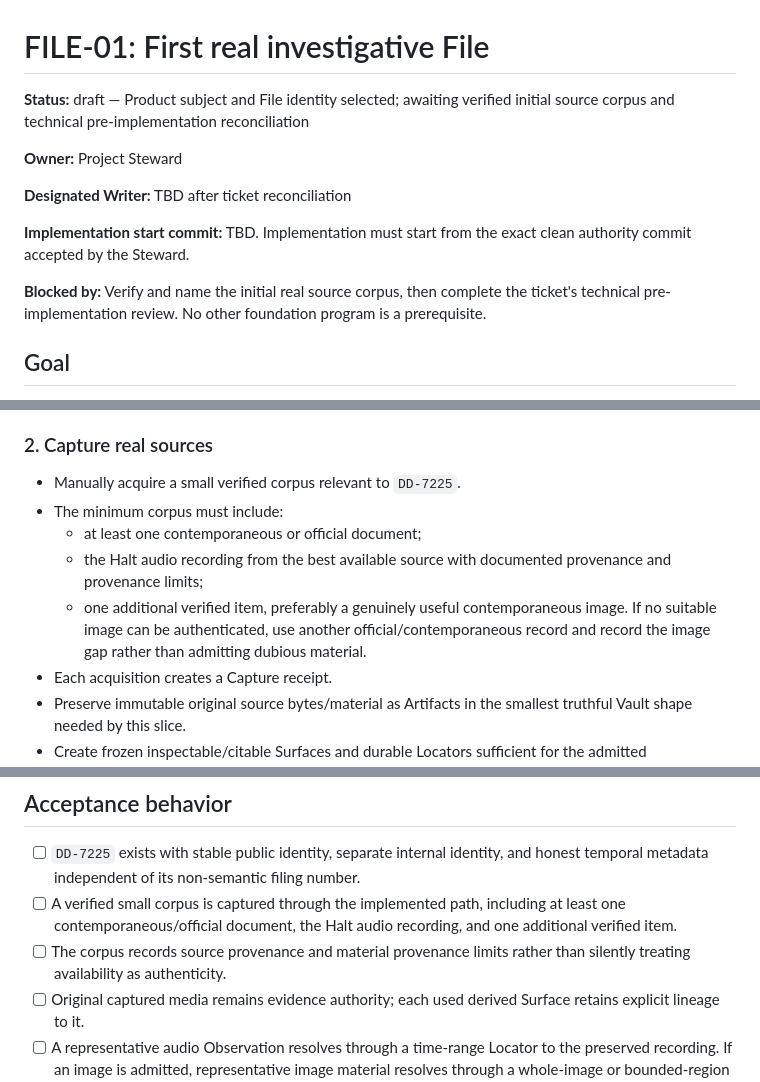
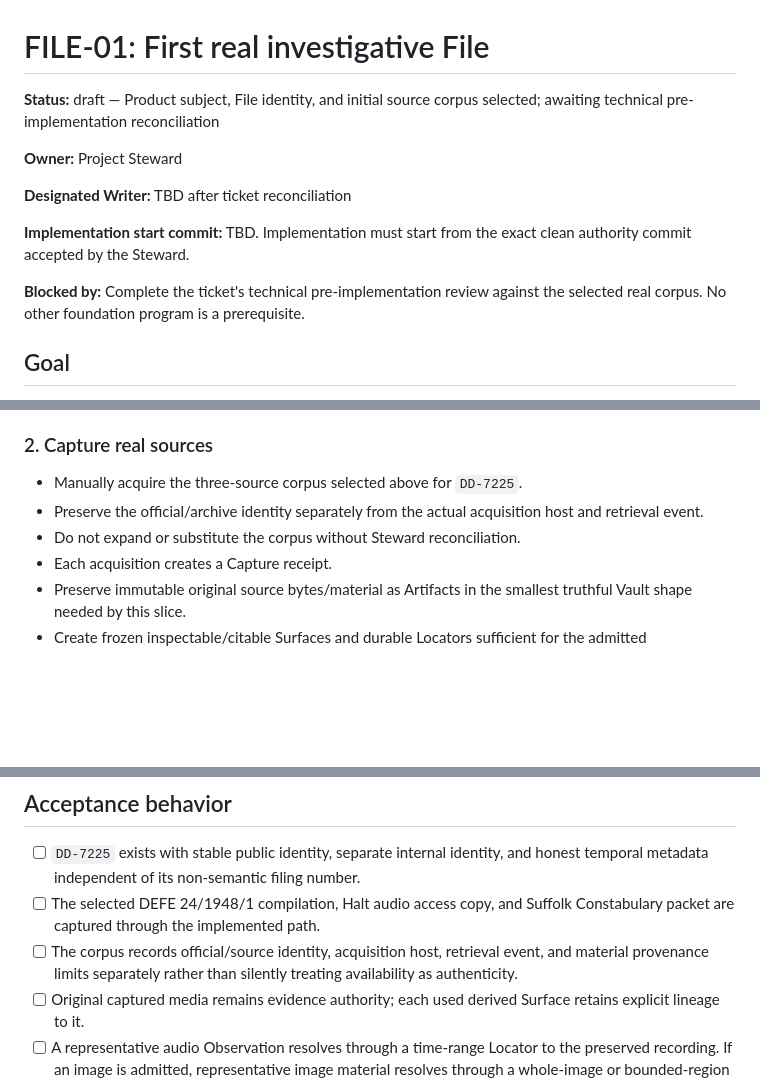
Before and after one commit to St3nch/discrepancy-desk, a Markdown page: docs/tickets/FILE-01-first-investigative-file.md, 3 parts joined by grey strips. Drawn GitHub-style; blank space fills up the shorter version.

```diff
--- a/docs/tickets/FILE-01-first-investigative-file.md
+++ b/docs/tickets/FILE-01-first-investigative-file.md
@@ -1,6 +1,6 @@
 # FILE-01: First real investigative File
 
-**Status:** draft — Product subject and File identity selected; awaiting verified initial source corpus and technical pre-implementation reconciliation
+**Status:** draft — Product subject, File identity, and initial source corpus selected; awaiting technical pre-implementation reconciliation
 
 **Owner:** Project Steward
 
@@ -8,7 +8,7 @@
 
 **Implementation start commit:** TBD. Implementation must start from the exact clean authority commit accepted by the Steward.
 
-**Blocked by:** Verify and name the initial real source corpus, then complete the ticket's technical pre-implementation review. No other foundation program is a prerequisite.
+**Blocked by:** Complete the ticket's technical pre-implementation review against the selected real corpus. No other foundation program is a prerequisite.
 
 ## Goal
 
@@ -56,11 +96,9 @@ The Writer should implement only the schema, storage, operations, and operator-r
 
 ### 2. Capture real sources
 
-- Manually acquire a small verified corpus relevant to `DD-7225`.
-- The minimum corpus must include:
-  - at least one contemporaneous or official document;
-  - the Halt audio recording from the best available source with documented provenance and provenance limits;
-  - one additional verified item, preferably a genuinely useful contemporaneous image. If no suitable image can be authenticated, use another official/contemporaneous record and record the image gap rather than admitting dubious material.
+- Manually acquire the three-source corpus selected above for `DD-7225`.
+- Preserve the official/archive identity separately from the actual acquisition host and retrieval event.
+- Do not expand or substitute the corpus without Steward reconciliation.
 - Each acquisition creates a Capture receipt.
 - Preserve immutable original source bytes/material as Artifacts in the smallest truthful Vault shape needed by this slice.
 - Create frozen inspectable/citable Surfaces and durable Locators sufficient for the admitted Observations. Text/document material may use bounded textual regions; audio requires time ranges; an admitted image may use the whole image or a bounded region.
@@ -144,8 +182,8 @@ For audio-derived report material, walkback must continue through the transcript
 ## Acceptance behavior
 
 - [ ] `DD-7225` exists with stable public identity, separate internal identity, and honest temporal metadata independent of its non-semantic filing number.
-- [ ] A verified small corpus is captured through the implemented path, including at least one contemporaneous/official document, the Halt audio recording, and one additional verified item.
-- [ ] The corpus records source provenance and material provenance limits rather than silently treating availability as authenticity.
+- [ ] The selected DEFE 24/1948/1 compilation, Halt audio access copy, and Suffolk Constabulary packet are captured through the implemented path.
+- [ ] The corpus records official/source identity, acquisition host, retrieval event, and material provenance limits separately rather than silently treating availability as authenticity.
 - [ ] Original captured media remains evidence authority; each used derived Surface retains explicit lineage to it.
 - [ ] A representative audio Observation resolves through a time-range Locator to the preserved recording. If an image is admitted, representative image material resolves through a whole-image or bounded-region Locator.
 - [ ] A recapture creates a new Capture receipt without overwriting prior acquisition history.
```
Also changed, not shown: other parts of docs/tickets/FILE-01-first-investigative-file.md (+41 -1 lines).
